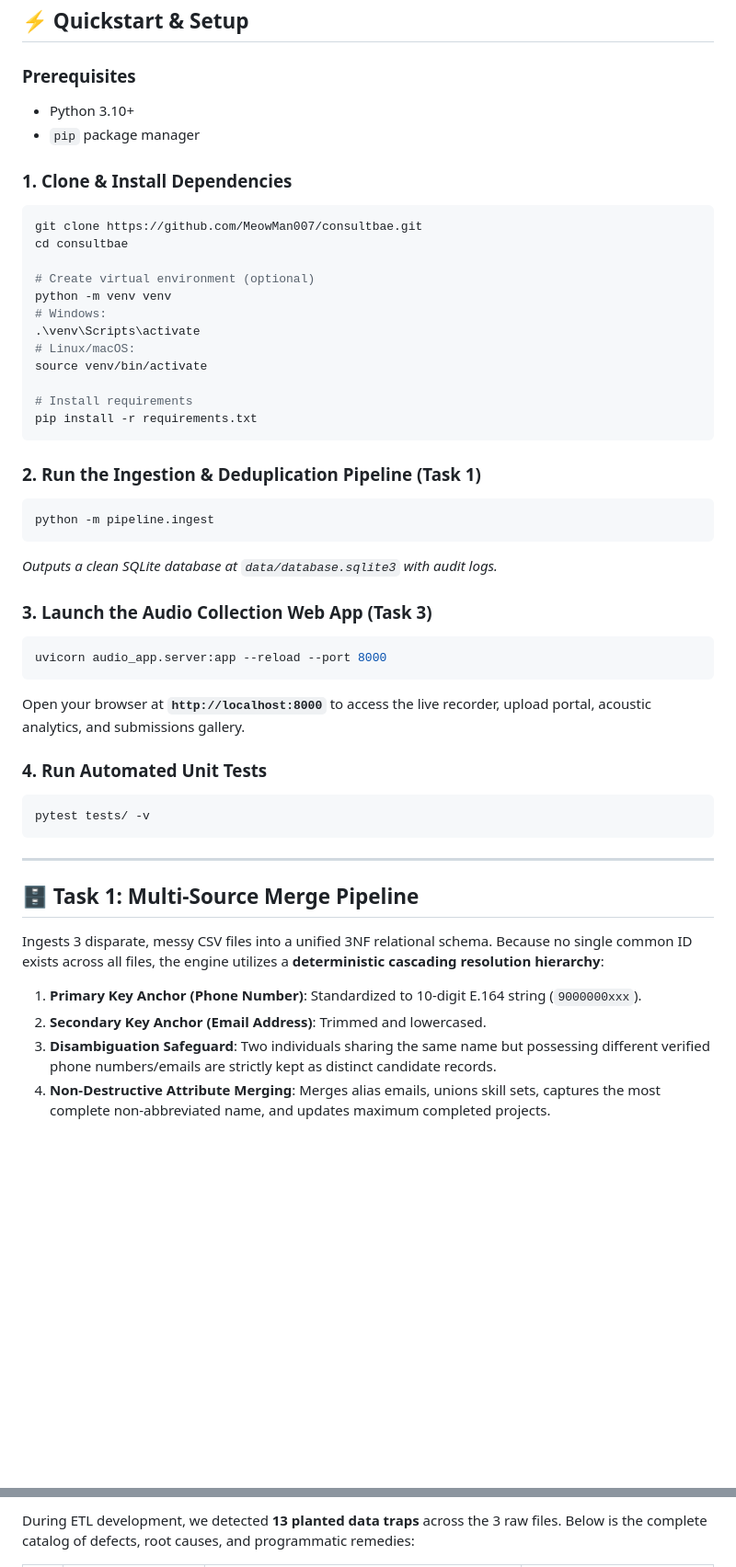
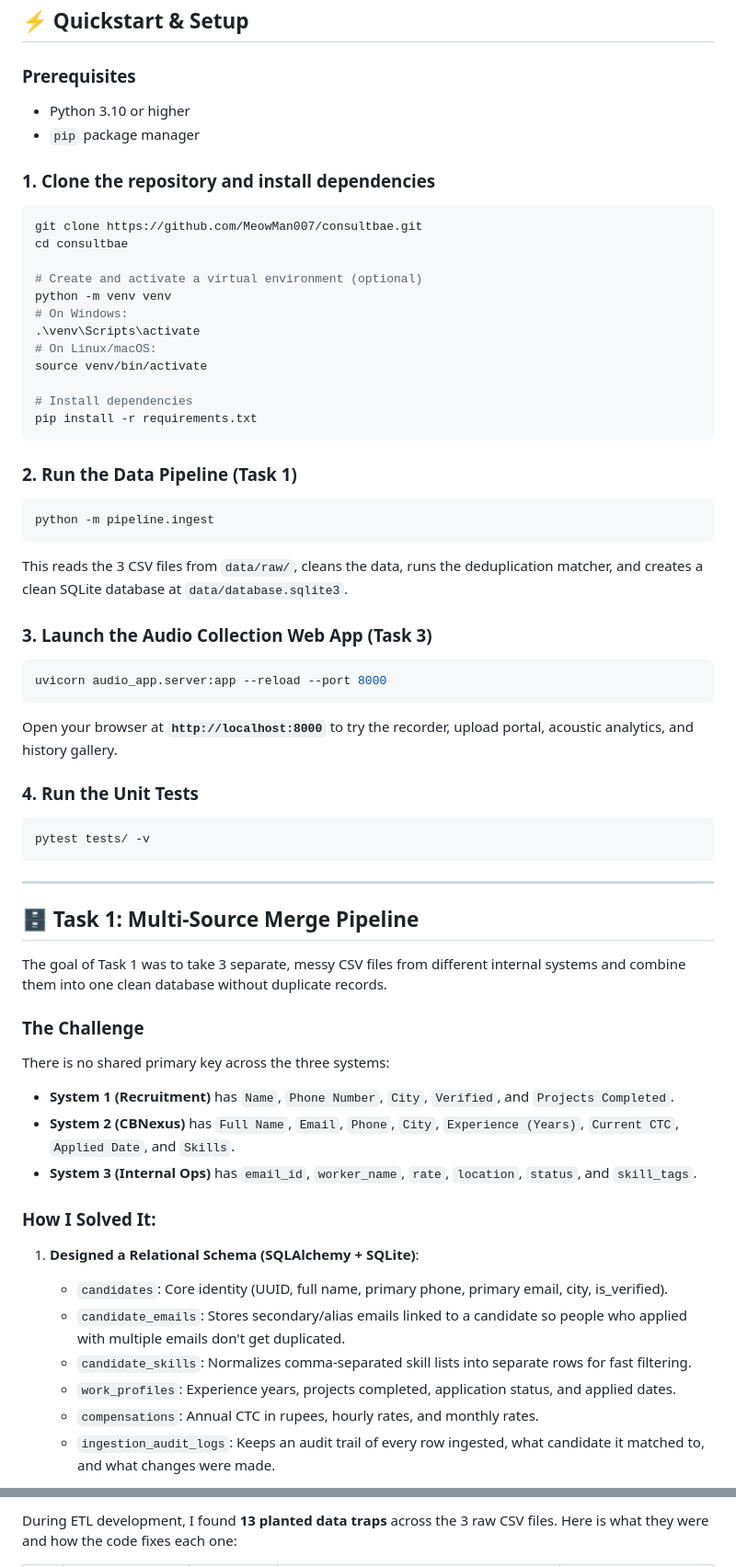
Before and after one commit to MeowMan007/consultbae, a Markdown page: README.md, 2 parts joined by grey strips. Shown at 92% size. Rendered like a GitHub page; blank space fills up the shorter version.

````diff
--- a/README.md
+++ b/README.md
@@ -103,38 +48,38 @@ graph TD
 ## ⚡ Quickstart & Setup
 
 ### Prerequisites
-- Python 3.10+
+- Python 3.10 or higher
 - `pip` package manager
 
-### 1. Clone & Install Dependencies
+### 1. Clone the repository and install dependencies
 ```bash
 git clone https://github.com/MeowMan007/consultbae.git
 cd consultbae
 
-# Create virtual environment (optional)
+# Create and activate a virtual environment (optional)
 python -m venv venv
-# Windows:
+# On Windows:
 .\venv\Scripts\activate
-# Linux/macOS:
+# On Linux/macOS:
 source venv/bin/activate
 
-# Install requirements
+# Install dependencies
 pip install -r requirements.txt
 ```
 
-### 2. Run the Ingestion & Deduplication Pipeline (Task 1)
+### 2. Run the Data Pipeline (Task 1)
 ```bash
 python -m pipeline.ingest
 ```
-*Outputs a clean SQLite database at `data/database.sqlite3` with audit logs.*
+This reads the 3 CSV files from `data/raw/`, cleans the data, runs the deduplication matcher, and creates a clean SQLite database at `data/database.sqlite3`.
 
 ### 3. Launch the Audio Collection Web App (Task 3)
 ```bash
 uvicorn audio_app.server:app --reload --port 8000
 ```
-Open your browser at **`http://localhost:8000`** to access the live recorder, upload portal, acoustic analytics, and submissions gallery.
+Open your browser at **`http://localhost:8000`** to try the recorder, upload portal, acoustic analytics, and history gallery.
 
-### 4. Run Automated Unit Tests
+### 4. Run the Unit Tests
 ```bash
 pytest tests/ -v
 ```
@@ -143,8 +88,20 @@ pytest tests/ -v
 
 ## 🗄️ Task 1: Multi-Source Merge Pipeline
 
-Ingests 3 disparate, messy CSV files into a unified 3NF relational schema. Because no single common ID exists across all files, the engine utilizes a **deterministic cascading resolution hierarchy**:
-1. **Primary Key Anchor (Phone Number)**: Standardized to 10-digit E.164 string (`9000000xxx`).
-2. **Secondary Key Anchor (Email Address)**: Trimmed and lowercased.
-3. **Disambiguation Safeguard**: Two individuals sharing the same name but possessing different verified phone numbers/emails are strictly kept as distinct candidate records.
-4. **Non-Destructive Attribute Merging**: Merges alias emails, unions skill sets, captures the most complete non-abbreviated name, and updates maximum completed projects.
+The goal of Task 1 was to take 3 separate, messy CSV files from different internal systems and combine them into one clean database without duplicate records.
+
+### The Challenge
+There is no shared primary key across the three systems:
+- **System 1 (Recruitment)** has `Name`, `Phone Number`, `City`, `Verified`, and `Projects Completed`.
+- **System 2 (CBNexus)** has `Full Name`, `Email`, `Phone`, `City`, `Experience (Years)`, `Current CTC`, `Applied Date`, and `Skills`.
+- **System 3 (Internal Ops)** has `email_id`, `worker_name`, `rate`, `location`, `status`, and `skill_tags`.
+
+### How I Solved It:
+1. **Designed a Relational Schema (SQLAlchemy + SQLite)**:
+   - `candidates`: Core identity (UUID, full name, primary phone, primary email, city, is_verified).
+   - `candidate_emails`: Stores secondary/alias emails linked to a candidate so people who applied with multiple emails don't get duplicated.
+   - `candidate_skills`: Normalizes comma-separated skill lists into separate rows for fast filtering.
+   - `work_profiles`: Experience years, projects completed, application status, and applied dates.
+   - `compensations`: Annual CTC in rupees, hourly rates, and monthly rates.
+   - `ingestion_audit_logs`: Keeps an audit trail of every row ingested, what candidate it matched to, and what changes were made.
+
@@ -183,3 +170,3 @@ A full-stack, responsive web application allowing gig workers to submit voice re
 
-During ETL development, we detected **13 planted data traps** across the 3 raw files. Below is the complete catalog of defects, root causes, and programmatic remedies:
+During ETL development, I found **13 planted data traps** across the 3 raw CSV files. Here is what they were and how the code fixes each one:
 
````
Also changed, not shown: other parts of README.md (+131 -165 lines).
